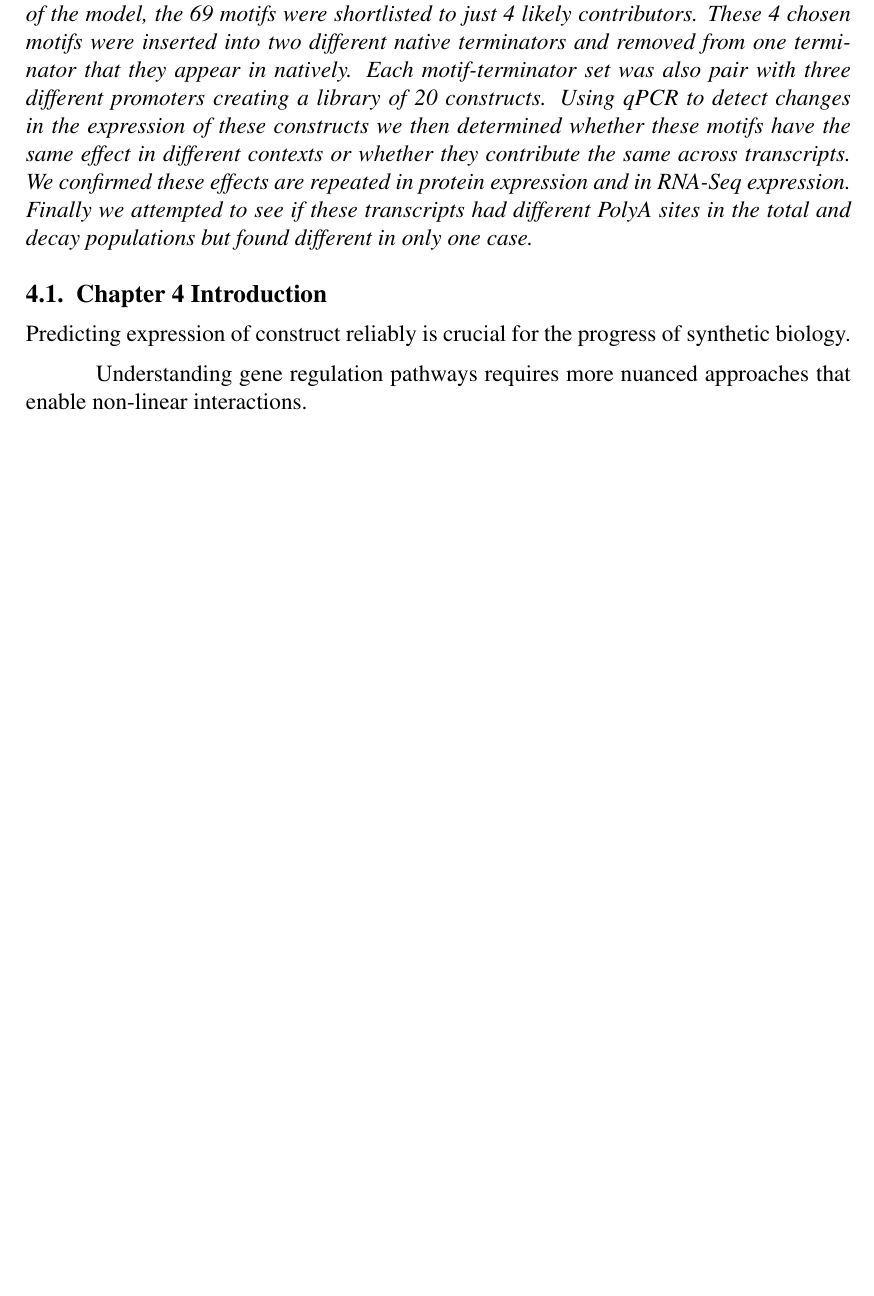
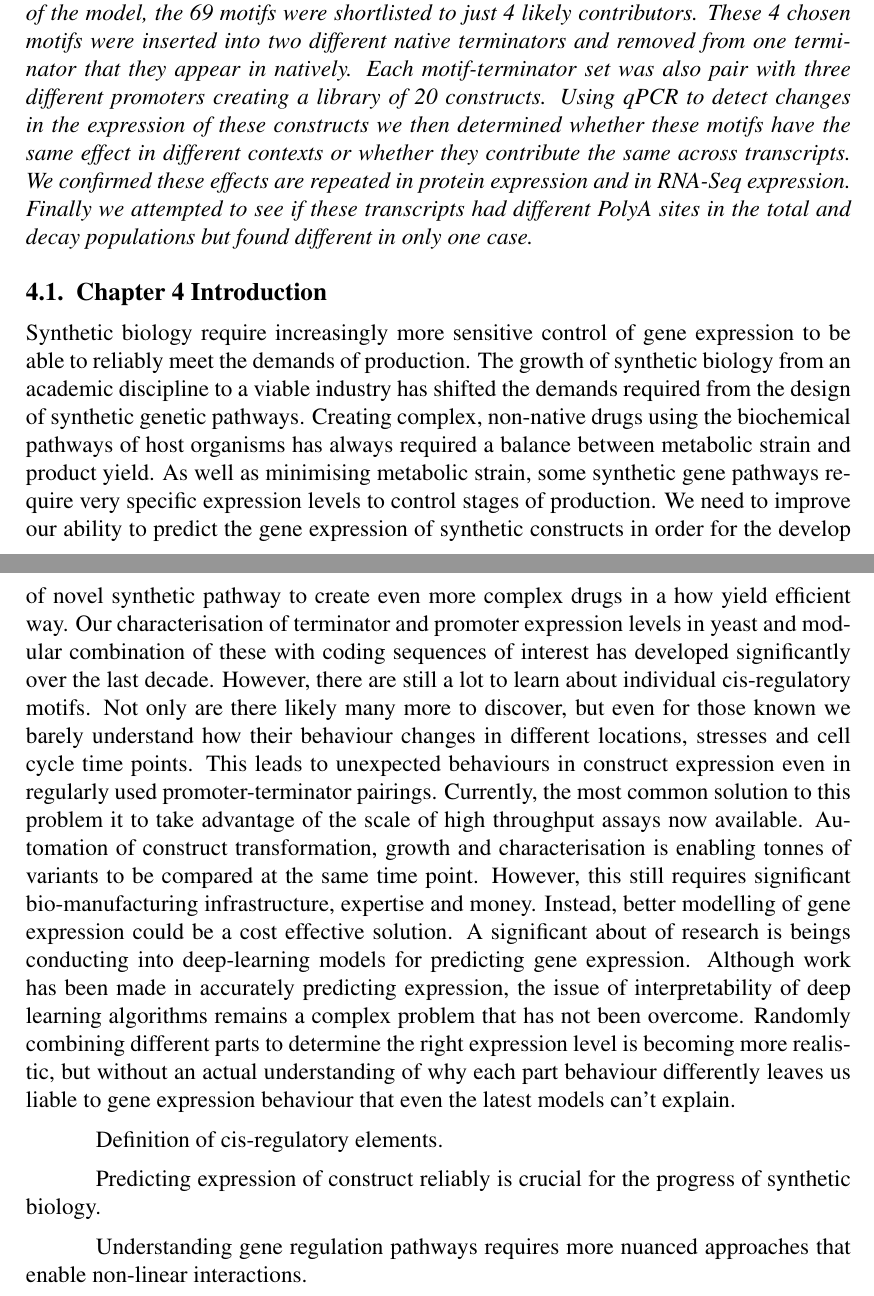
Before and after one commit to DimmestP/chimera_project_PhD_chapter, a LaTeX book (chimera_chapter.tex): part of page 1 of 8 before the commit and two parts of pages 1 and 2 of 8 after it, the two joined at a grey line, cut so that both start at the same text, the shorter picture padded with empty space. Compiled offline with pdfLaTeX.

Commit message:
Add draft introduction

```diff
--- a/chimera_chapter.tex
+++ b/chimera_chapter.tex
@@ -25,6 +25,10 @@ This chapter is about finding short cis-regulatory motifs in the 3'UTR of mRNA t
 \end{abstract}
 
 \section{Chapter 4 Introduction}
+
+Synthetic biology require increasingly more sensitive control of gene expression to be able to reliably meet the demands of production. The growth of synthetic biology from an academic discipline to a viable industry has shifted the demands required from the design of synthetic genetic pathways. Creating complex, non-native drugs using the biochemical pathways of host organisms has always required a balance between metabolic strain and product yield. As well as minimising metabolic strain, some synthetic gene pathways require very specific expression levels to control stages of production. We need to improve our ability to predict the gene expression of synthetic constructs in order for the develop of novel synthetic pathway to create even more complex drugs in a how yield efficient way. Our characterisation of terminator and promoter expression levels in yeast and modular combination of these with coding sequences of interest has developed significantly over the last decade. However, there are still a lot to learn about individual cis-regulatory motifs. Not only are there likely many more to discover, but even for those known we barely understand how their behaviour changes in different locations, stresses and cell cycle time points. This leads to unexpected behaviours in construct expression even in regularly used promoter-terminator pairings. Currently, the most common solution to this problem it to take advantage of the scale of high throughput assays now available. Automation of construct transformation, growth and characterisation is enabling tonnes of variants to be compared at the same time point. However, this still requires significant bio-manufacturing infrastructure, expertise and money. Instead, better modelling of gene expression could be a cost effective solution. A significant about of research is beings conducting into deep-learning models for predicting gene expression. Although work has been made in accurately predicting expression, the issue of interpretability of deep learning algorithms remains a complex problem that has not been overcome. Randomly combining different parts to determine the right expression level is becoming more realistic, but without an actual understanding of why each part behaviour differently leaves us liable to gene expression behaviour that even the latest models can't explain.
+
+Definition of cis-regulatory elements.
 
 Predicting expression of construct reliably is crucial for the progress of synthetic biology.
 
```
